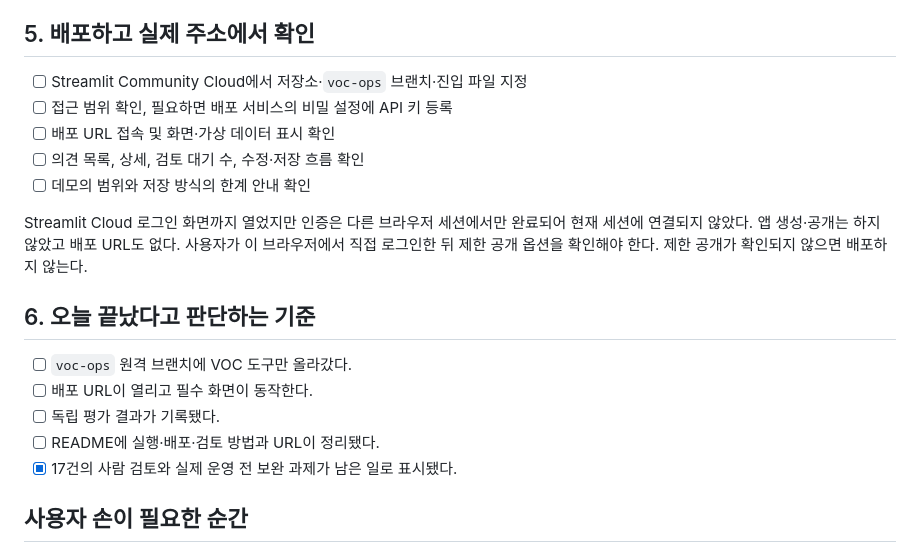
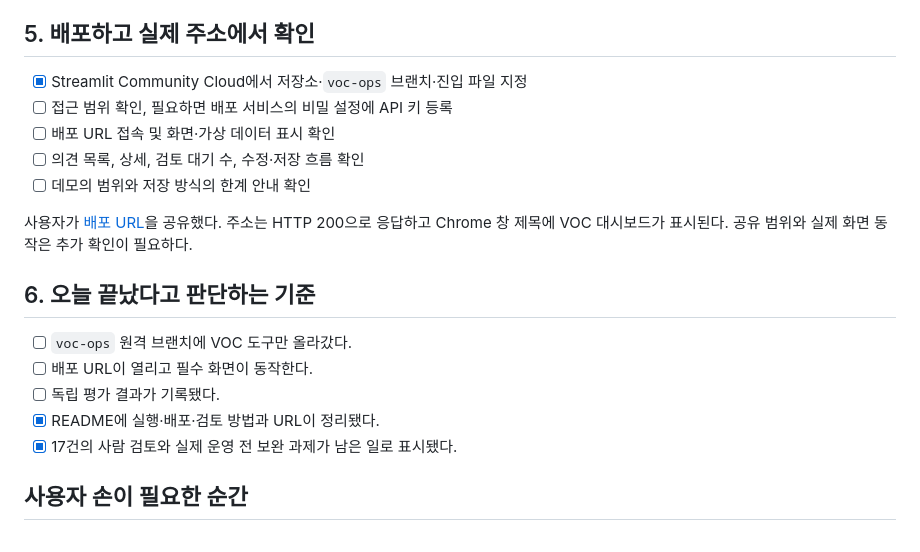
Before and after one commit to RedHareTeam/mobv, a Markdown page: TODAY_FINISH_CHECKLIST.md, the part around the change. Rendered like a GitHub page.

```diff
--- a/TODAY_FINISH_CHECKLIST.md
+++ b/TODAY_FINISH_CHECKLIST.md
@@ -37,20 +37,20 @@
 
 ## 5. 배포하고 실제 주소에서 확인
 
-- [ ] Streamlit Community Cloud에서 저장소·`voc-ops` 브랜치·진입 파일 지정
+- [x] Streamlit Community Cloud에서 저장소·`voc-ops` 브랜치·진입 파일 지정
 - [ ] 접근 범위 확인, 필요하면 배포 서비스의 비밀 설정에 API 키 등록
 - [ ] 배포 URL 접속 및 화면·가상 데이터 표시 확인
 - [ ] 의견 목록, 상세, 검토 대기 수, 수정·저장 흐름 확인
 - [ ] 데모의 범위와 저장 방식의 한계 안내 확인
 
-Streamlit Cloud 로그인 화면까지 열었지만 인증은 다른 브라우저 세션에서만 완료되어 현재 세션에 연결되지 않았다. 앱 생성·공개는 하지 않았고 배포 URL도 없다. 사용자가 이 브라우저에서 직접 로그인한 뒤 제한 공개 옵션을 확인해야 한다. 제한 공개가 확인되지 않으면 배포하지 않는다.
+사용자가 [배포 URL](https://mobv-voc-op.streamlit.app/)을 공유했다. 주소는 HTTP 200으로 응답하고 Chrome 창 제목에 VOC 대시보드가 표시된다. 공유 범위와 실제 화면 동작은 추가 확인이 필요하다.
 
 ## 6. 오늘 끝났다고 판단하는 기준
 
 - [ ] `voc-ops` 원격 브랜치에 VOC 도구만 올라갔다.
 - [ ] 배포 URL이 열리고 필수 화면이 동작한다.
 - [ ] 독립 평가 결과가 기록됐다.
-- [ ] README에 실행·배포·검토 방법과 URL이 정리됐다.
+- [x] README에 실행·배포·검토 방법과 URL이 정리됐다.
 - [x] 17건의 사람 검토와 실제 운영 전 보완 과제가 남은 일로 표시됐다.
 
 ## 사용자 손이 필요한 순간
```
Also changed, not shown: PROJECT_FINISH_PLAN.md (+1 -1 lines), README.md (+1 -1 lines).
